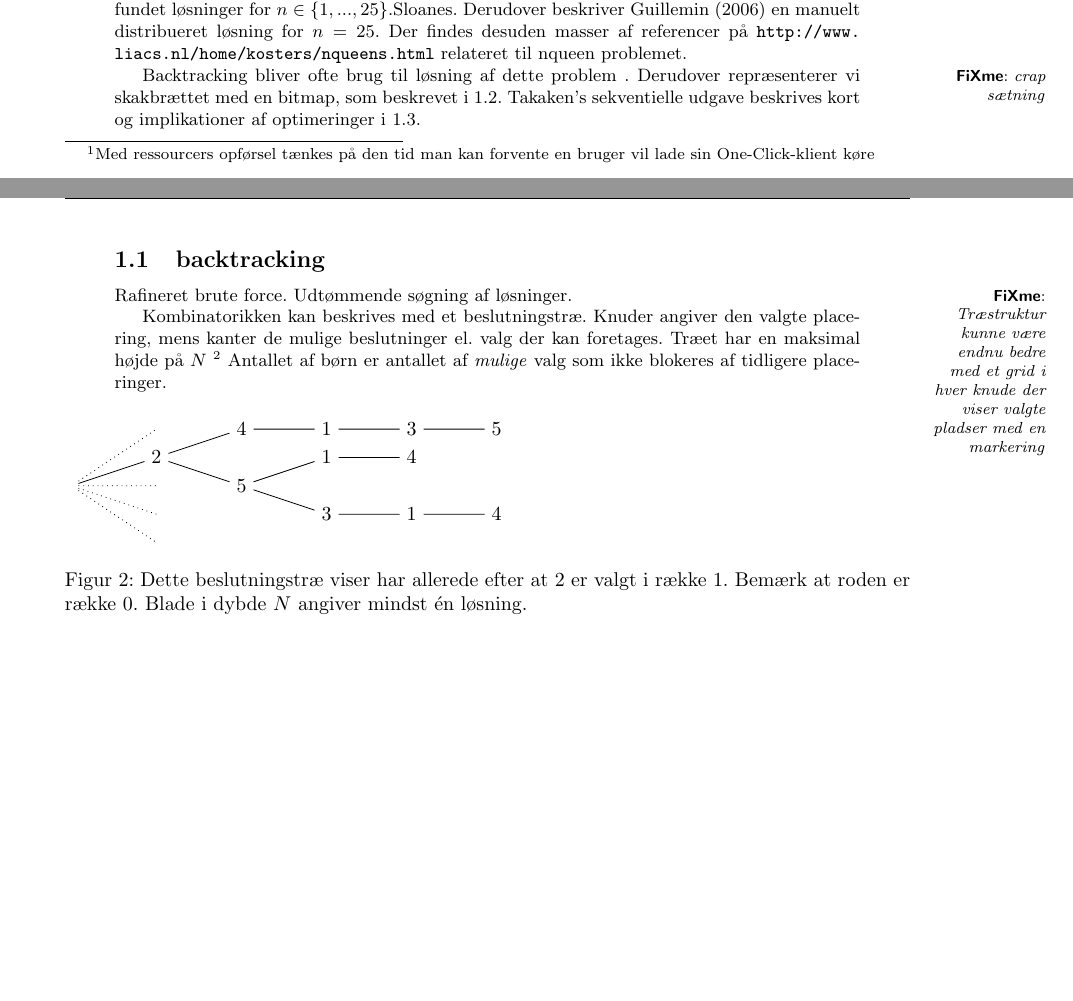
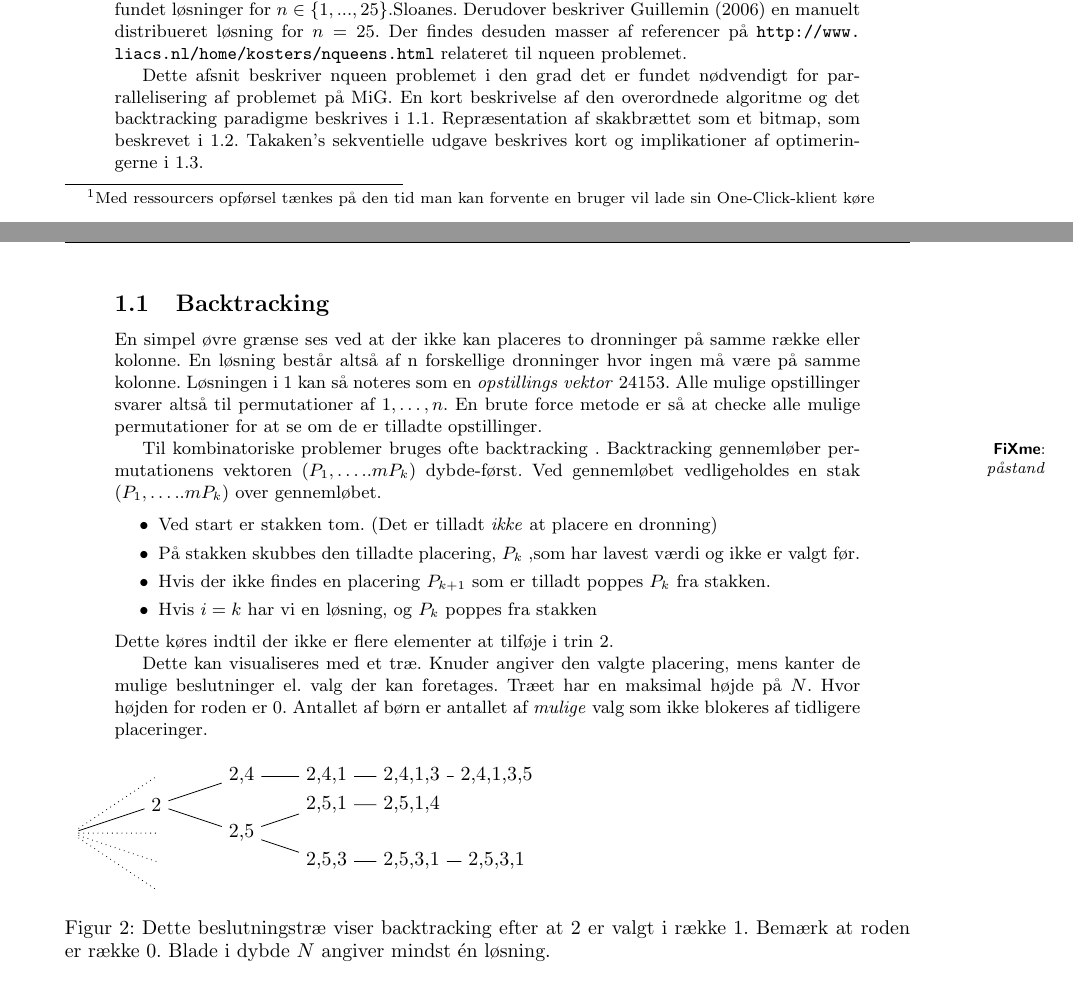
Before and after one commit to esmann/queens, a LaTeX document (doc/rapport/rapport.tex): two parts of pages 3 and 4 of 15, joined at a grey line, cut so that both start at the same text, the shorter picture padded with empty space. Compiled offline with pdfLaTeX.

Commit message:
Backtrack me

```diff
--- a/doc/rapport/rapport.tex
+++ b/doc/rapport/rapport.tex
@@ -46,6 +46,7 @@
 
 \title{Bachelorprojekt\\N-dronning problemet i \mig}
 \author{Thomas Clement Mogensen \\ Frej Soya \\ Alex Esmann }
+\usepackage{amsmath}
 
 \begin{document}
 
@@ -94,23 +95,32 @@ NQueen problemet er finde antallet af måder man kan placere N dronninger på et
 \end{tabular}
 \end{center}
 \caption{Eksempel på en løsning for $n=5$}
+\label{fig:nq5eks}
 \end{figure}
 
-Backtracking bliver ofte brug til løsning af dette problem\fixme{crap sætning} . Derudover repræsenterer vi skakbrættet med en bitmap, som beskrevet i \ref{bitmapmodellen}. Takaken's sekventielle udgave beskrives kort og implikationer af optimeringer i \ref{takalgo}.
 
-\subsection{backtracking}
+Dette afsnit beskriver nqueen problemet i den grad det er fundet nødvendigt for parrallelisering af problemet på \mig. En kort beskrivelse af den overordnede algoritme og det backtracking paradigme beskrives i \ref{backtracking}. Repræsentation af skakbrættet som et bitmap, som beskrevet i \ref{bitmapmodellen}. Takaken's sekventielle udgave beskrives kort og implikationer af optimeringerne i \ref{takalgo}.
 
-Rafineret brute force. Udtømmende søgning af løsninger.
 
-\fixme{Træstruktur kunne være endnu bedre med et grid i hver knude der viser valgte pladser med en markering}
+\subsection{Backtracking}\label{backtracking}
 
-Kombinatorikken kan beskrives med et beslutningstræ. Knuder angiver den valgte placering, mens kanter de mulige beslutninger el. valg der kan foretages.  Træet har en maksimal højde på $N$ \footnote{Det ses nemt at der maksimalt kan være N dronninger på et NxN bræt én for hver kolonne}
-Antallet af børn er antallet af \textit{mulige} valg som ikke blokeres af tidligere placeringer.
+En simpel øvre grænse ses ved at der ikke kan placeres to dronninger på samme række eller kolonne. En løsning består altså af n forskellige dronninger hvor ingen må være på samme kolonne. Løsningen i \ref{fig:nq5eks} kan så noteres som en \textit{opstillings vektor} $24153$. Alle mulige opstillinger svarer altså til permutationer af ${1,\ldots,n}$. En brute force metode er så at checke alle mulige permutationer for at se om de er tilladte opstillinger.
+
+Til kombinatoriske problemer bruges ofte backtracking \fixme{påstand}. Backtracking gennemløber permutationens vektoren  $(P_1,\ldots..mP_k)$ dybde-først. Ved gennemløbet vedligeholdes en stak $(P_1,\ldots..mP_k)$ over gennemløbet.
+
+\begin{itemize}
+\item Ved start er stakken tom. (Det er tilladt \textit{ikke} at placere en dronning)
+\item På stakken skubbes den tilladte placering, $P_k$ ,som har lavest værdi og ikke er valgt før.
+\item Hvis der ikke findes en placering $P_{k+1}$ som er tilladt poppes $P_k$ fra stakken.
+\item Hvis $i=k$ har vi en løsning, og $P_k$ poppes fra stakken
+\end{itemize}
+Dette køres indtil der ikke er flere elementer at tilføje i trin 2.
+
+Dette kan visualiseres med et træ. Knuder angiver den valgte placering, mens kanter de mulige beslutninger el. valg der kan foretages.  Træet har en maksimal højde på $N$. Hvor højden for roden er 0. Antallet af børn er antallet af \textit{mulige} valg som ikke blokeres af tidligere placeringer.
 
 \begin{figure}[!h]
 
-
-\begin{tikzpicture}[node distance=1cm]
+\begin{tikzpicture}[node distance=2cm]
 \tikzstyle{level 1}=[sibling distance=0.5cm]
 \tikzstyle{level 2}=[sibling distance=1cm]
 	%    \tikzstyle{every node}=[draw]
@@ -119,15 +129,15 @@ Antallet af børn er antallet af \textit{mulige} valg som ikke blokeres af tidli
    	    child
 	    child
     	child {node (2) {2} [black,solid]
-	        child  {node (25) {5}
-    	  		child {node (253)  {3}
-    	  			child { node{1} child { node{4}} }
+	        child  {node (25) {2,5}
+    	  		child {node (253)  {2,5,3}
+    	  			child { node{2,5,3,1} child { node{2,5,3,1}} }
 	      		}
-    	   		child {node {1} child {node{4}}}
+    	   		child {node {2,5,1} child {node{2,5,1,4}}}
 	       	}
-		    child {node {4}
-		    	child {node {1}
-		    		child {node {3} child {node {5} } }
+		    child {node {2,4}
+		    	child {node {2,4,1}
+		    		child {node {2,4,1,3} child {node {2,4,1,3,5} } }
 		    	}
 		    }
 	     }
@@ -136,7 +146,7 @@ Antallet af børn er antallet af \textit{mulige} valg som ikke blokeres af tidli
 %	\node at (253) {grid(1,1)};
 \end{tikzpicture}
 \caption{
-Dette beslutningstræ viser har allerede efter at $2$ er valgt i række $1$.
+Dette beslutningstræ viser backtracking efter at $2$ er valgt i række $1$.
 Bemærk at roden er række 0. Blade i dybde $N$ angiver mindst én løsning.}
 \label{fig:tree}
 \end{figure}
```
Also changed, not shown: doc/rapport/rapport.tex (1 more changed lines).
